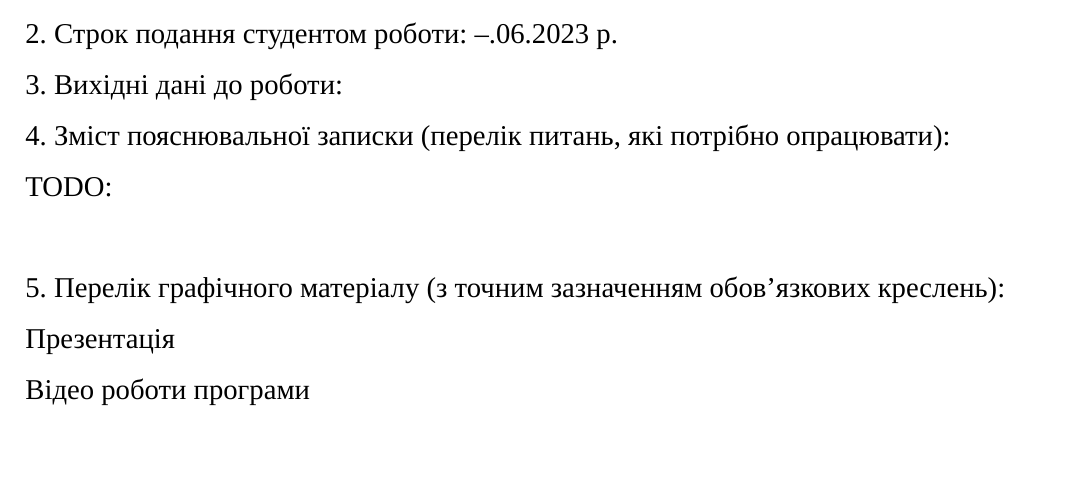
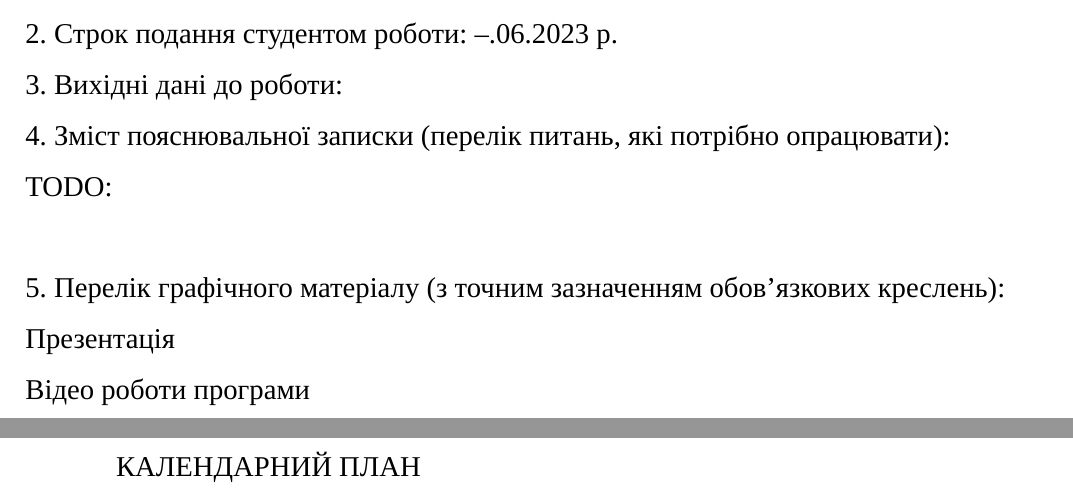
Before and after one commit to dazzlemon/diploma, a LaTeX document (doc/zapiska.tex): part of page 3 of 52 before the commit and two parts of pages 3 and 4 of 53 after it, the two joined at a grey line, cut so that both start at the same text, the shorter picture padded with empty space. Compiled offline with XeLaTeX; a missing font is replaced by an installed copy or a similar font.

Commit message:
freepage

```diff
--- a/doc/zapiska.tex
+++ b/doc/zapiska.tex
@@ -251,6 +251,8 @@ TODO:\\
 Презентація\\
 Відео роботи програми\\
 
+\newpage
+КАЛЕНДАРНИЙ ПЛАН
 
 \section*{реферат}
 \BgThispage
```
